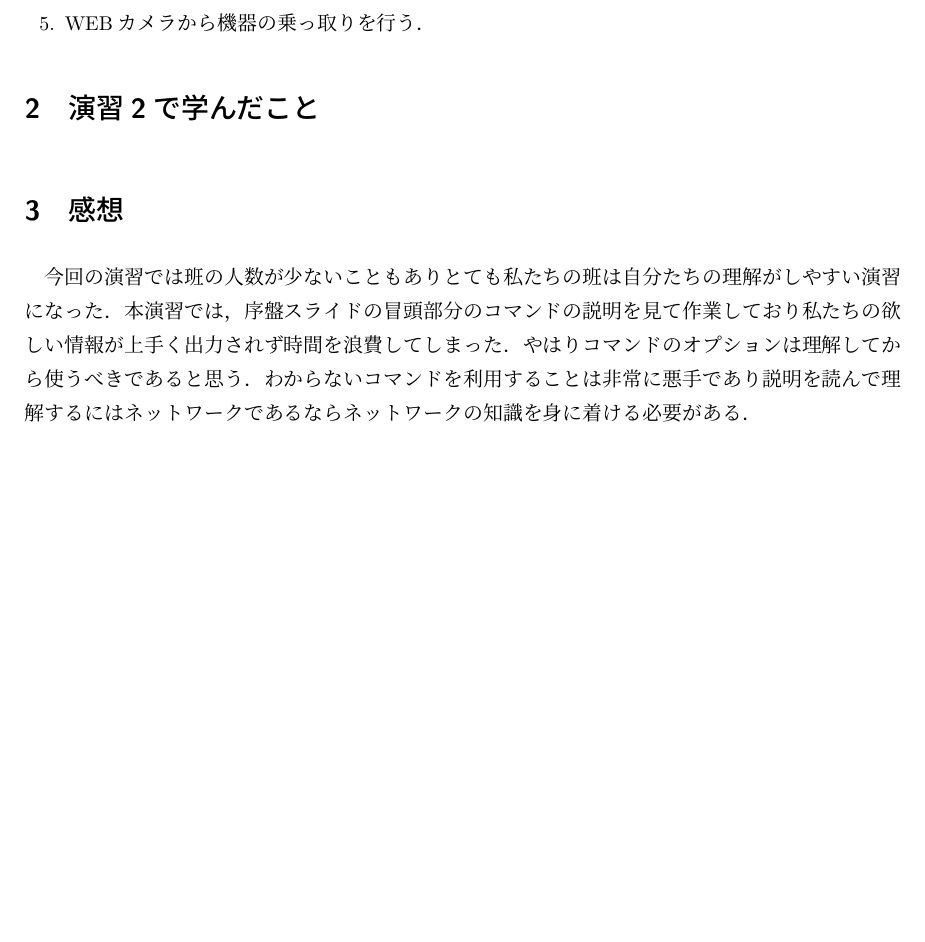
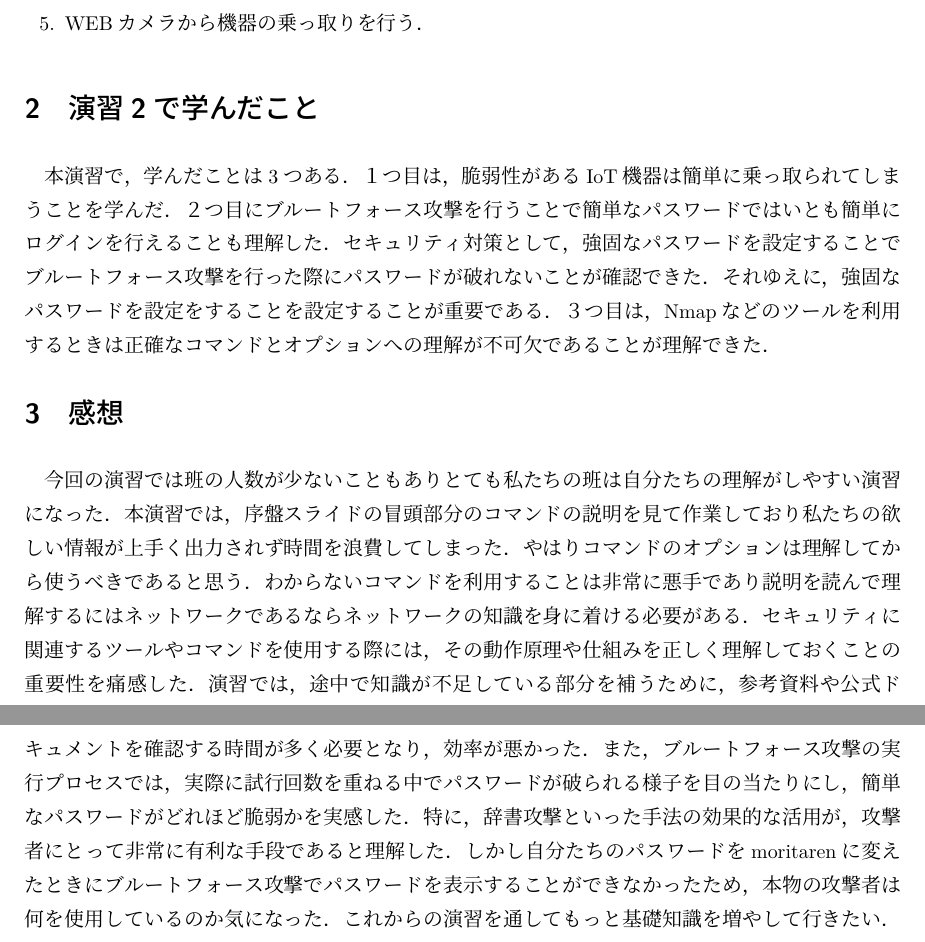
Before and after one commit to morita-a11y/Report.Unive, a LaTeX document (Information_network_application/Exe2/exe2.tex): part of the page before the commit and two parts of pages 1 and 2 of 2 after it, the two joined at a grey line, cut so that both start at the same text, the shorter picture padded with empty space. Compiled offline with upLaTeX and dvipdfmx.

Commit message:
compleat the report

```diff
--- a/Information_network_application/Exe2/exe2.tex
+++ b/Information_network_application/Exe2/exe2.tex
@@ -19,6 +19,15 @@
 \end{enumerate}
 
 \section{演習2で学んだこと}
+本演習で，学んだことは3つある．
+１つ目は，脆弱性があるIoT機器は簡単に乗っ取られてしまうことを学んだ．
+２つ目にブルートフォース攻撃を行うことで簡単なパスワードではいとも簡単に
+ログインを行えることも理解した．
+セキュリティ対策として，強固なパスワードを設定することでブルートフォース攻撃を
+行った際にパスワードが破れないことが確認できた．
+それゆえに，強固なパスワードを設定をすることを設定することが重要である．
+３つ目は，Nmapなどのツールを利用するときは正確なコマンドとオプションへの
+理解が不可欠であることが理解できた．
 
 \section{感想}
 今回の演習では班の人数が少ないこともありとても私たちの班は自分たちの理解がしやすい演習になった．
@@ -27,5 +36,14 @@
 やはりコマンドのオプションは理解してから使うべきであると思う．
 わからないコマンドを利用することは非常に悪手であり説明を読んで理解するには
 ネットワークであるならネットワークの知識を身に着ける必要がある．
-
+セキュリティに関連するツールやコマンドを使用する際には，
+その動作原理や仕組みを正しく理解しておくことの重要性を痛感した．
+演習では，途中で知識が不足している部分を補うために，参考資料や公式ドキュメントを確認する時間が多く
+必要となり，効率が悪かった．
+また，ブルートフォース攻撃の実行プロセスでは，実際に試行回数を重ねる中でパスワードが
+破られる様子を目の当たりにし，簡単なパスワードがどれほど脆弱かを実感した．
+特に，辞書攻撃といった手法の効果的な活用が，攻撃者にとって非常に有利な手段であると理解した．
+しかし自分たちのパスワードをmoritarenに変えたときにブルートフォース攻撃でパスワードを表示することが
+できなかったため，本物の攻撃者は何を使用しているのか気になった．
+これからの演習を通してもっと基礎知識を増やして行きたい．
 \end{document}
```
Also changed, not shown: Information_network_application/Exe2/exe2.pdf, 2 other files.
